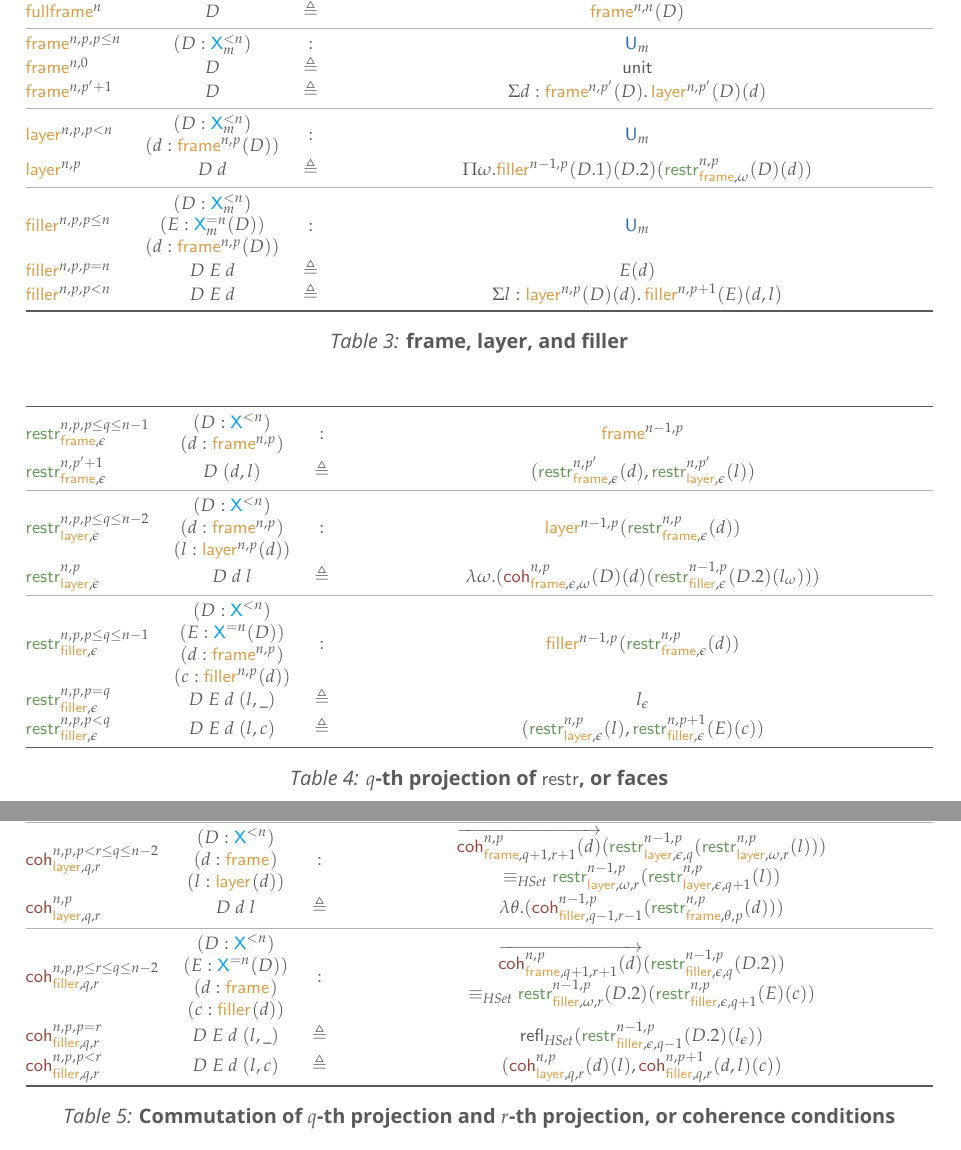
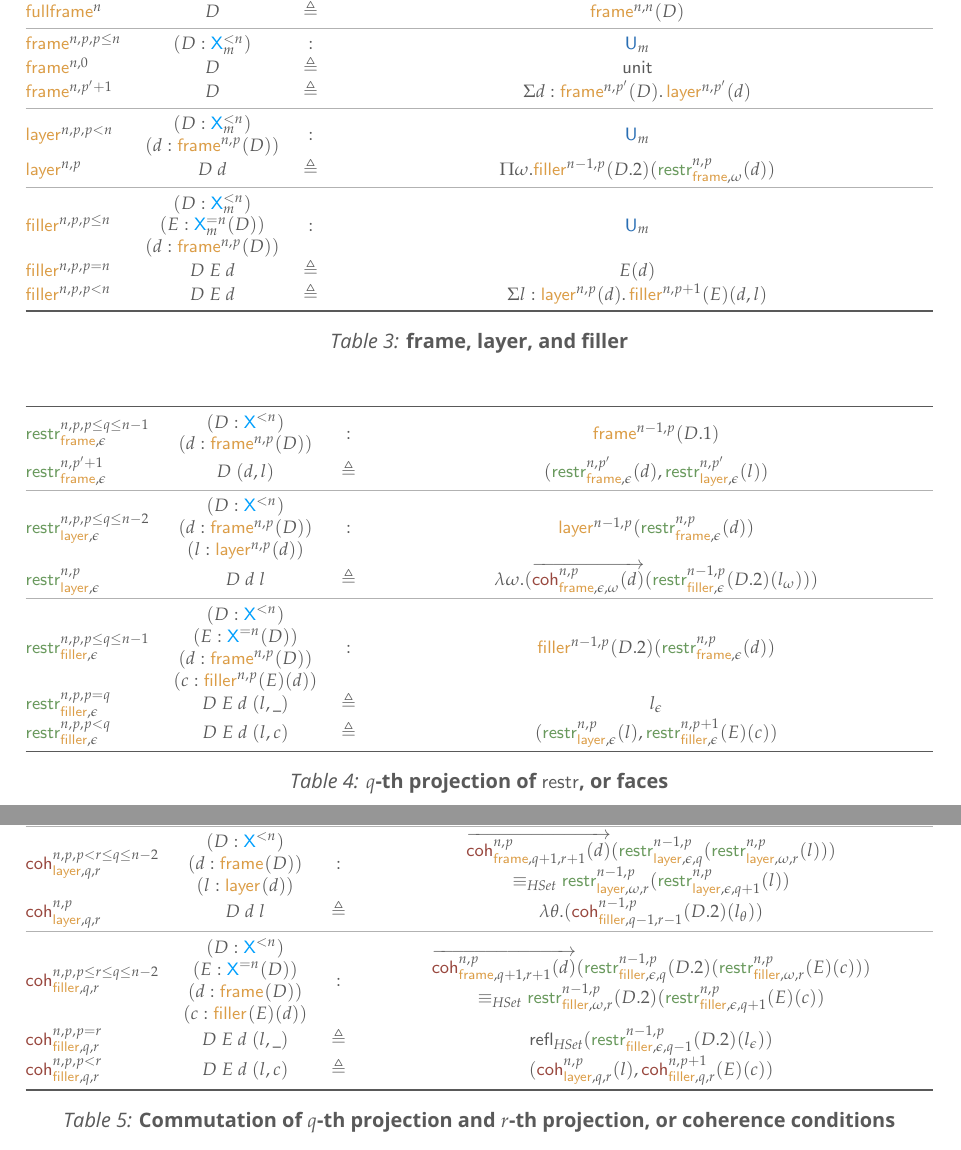
Before and after one commit to artagnon/bonak, a LaTeX document (paper/paper.tex, which reads paper/tab-coh.tex, paper/tab-frames.tex): two parts of pages 5 and 6 of 9, joined at a grey line, cut so that both start at the same text. Compiled offline with LuaLaTeX; a missing font is replaced by an installed copy or a similar font.

Commit message:
paper: uniform appendmask without bugs

```diff
--- a/paper/paper.tex
+++ b/paper/paper.tex
@@ -370,18 +370,22 @@ We call the structure thus defined \emph{bare truncated sets}: \emph{bare} becau
 \renewcommand*{\lab}{tab:core}
 \input{tab-core.tex}
 
+% The rule for implicit arguments for each table:
+% show 1 explicit in first two parts
+% show E + 1 explicit in the third part
+\appendmask[bonak]{layer}[D]
+\appendmask[bonak]{filler}[D]
+\appendmask[bonak]{restrframe}[D]
+\appendmask[bonak]{restrlayer}[D, d]
+\appendmask[bonak]{restrfiller}[D, d]
+\appendmask[bonak]{cohframe}[D]
+\appendmask[bonak]{cohlayer}[D, d]
+\appendmask[bonak]{cohfiller}[D, d]
+
 % Drop the universe letter in fullframe for all remaining tables
 \renewcommandx{\fullframe}[3][1,2,3]{\prim{fullframe}[][#2][][][#3]}
 \renewcommand*{\lab}{tab:frames}
 \input{tab-frames.tex}
-
-% For the last two tables
-\appendmask[bonak]{frame}[D]
-\appendmask[bonak]{layer}[D]
-\appendmask[bonak]{filler}[D, E]
-\appendmask[bonak]{restrframe}[D]
-\appendmask[bonak]{restrlayer}[D, d]
-\appendmask[bonak]{restrfiller}[D, d]
 
 % Truncated sets, otherwise referred to as X
 % Drop the universe letter for the third and fourth tables
@@ -393,13 +397,6 @@ We call the structure thus defined \emph{bare truncated sets}: \emph{bare} becau
 \renewcommandx{\cohf}[9][1,2,3,4,5,6,7,8,9]{\coh{frame}[][#2][#3][][][#6,#7][#8][#9]}
 \renewcommand*{\lab}{tab:faces}
 \input{tab-faces.tex}
-
-% For the last table,
-% (1) make the {d} arguments of restr implicit
-% (2) make the {D, E} arguments of coh implicit
-\appendmask[bonak]{cohframe}[D]
-\appendmask[bonak]{cohlayer}[D]
-\appendmask[bonak]{cohfiller}[D, E]
 
 % Restriction for frame, layer, and filler
 % Drop just the universe letter for the coh table
--- a/paper/tab-coh.tex
+++ b/paper/tab-coh.tex
@@ -2,14 +2,14 @@
 \begin{eqntable}{Commutation of $q$-th projection and $r$-th projection, or coherence conditions\label\lab}
   \eqnline{\cohf[m][\epsilon][\omega][q][r][n][p][p \leq r \leq q \leq n - 2]}{\makecell{(D:\Xto{m}{n}) \\ (d:\framep[m][n][p][][D=\D])}}{:}{\makecell{\restrf[m][\epsilon][q][n-1][p][][D=\hdD, d={\restrf[m][\omega][r][n][p][][D=\D, d=\d]}] \\ \eqHSet \restrf[m][\omega][r][n-1][p][][D=\hdD, d={\restrf[m][\epsilon][q+1][n][p][][D=\D, d=\d]}]}}
   \eqnline{\cohf[m][\epsilon][\omega][q][r][n][0]}{\D~\unitpoint}{\defeq}{\reflHSet(\unitpoint)}
-  \eqnline{\cohf[m][\epsilon][\omega][q][r][n][p'+1]}{\D~(\pair{\d}{\l})}{\defeq}{(\cohf[m][\epsilon][\omega][q][r][n][p'][][D=\D, d=\d],\cohl[m][\epsilon][\omega][q][r][n][p'][][D=\D, d=\d, l=\l])}
+  \eqnline{\cohf[m][\epsilon][\omega][q][r][n][p'+1]}{\D~(\pair{\d}{\l})}{\defeq}{(\cohf[m][\epsilon][\omega][q][r][n][p'][][D=\D, d=\d], \cohl[m][\epsilon][\omega][q][r][n][p'][][D=\D, d=\d, l=\l])}
   \graymidrule
 
   \eqnline{\cohl[m][\epsilon][\omega][q][r][n][p][p < r \leq q \leq n - 2]}{\makecell{(D:\Xto{m}{n}) \\ (d:\framep[m][n][p][][D=\D]) \\(l:\layer[m][n][p][][D=\D, d=\d])}}{:}{\makecell{\overright{\cohf[m][\epsilon][\omega][q+1][r+1][n][p][][D=\D, d=\d]}(\restrl[m][\epsilon][q][n-1][p][][D=\hdD, d={\restrf[m][\omega][r][n][p][][D=\D, d=\d]}](\restrl[m][\omega][r][n][p][][D=\D, d=\d, l=\l])) \\ \eqHSet \restrl[m][\omega][r][n-1][p][][D=\hdD, d={\restrf[m][\epsilon][q+1][n][p][][D=\D, d=\d]}, l={\restrl[m][\epsilon][q+1][n][p][][D=\D, d=\d, l=\l]}]}}
-  \eqnline{\cohl[m][\epsilon][\omega][q][r][n][p]}{\D~\d~\l}{\defeq}{\lambda \theta.(\cohc[m][\epsilon][\omega][q-1][r-1][n-1][p][][D=\hdD, E=\tlD, d={\restrf[m][\theta][p][n][p][][D=\D, d=\d, l=\l_\theta]}])}
+  \eqnline{\cohl[m][\epsilon][\omega][q][r][n][p]}{\D~\d~\l}{\defeq}{\lambda \theta.(\cohc[m][\epsilon][\omega][q-1][r-1][n-1][p][][D=\hdD, E=\tlD, d={\restrf[m][\theta][p][n][p][][D=\D, d=\d, l=\l_\theta]}, c=\l_\theta])}
   \graymidrule
 
-  \eqnline{\cohc[m][\epsilon][\omega][q][r][n][p][p \leq r \leq q \leq n - 2]}{\makecell{(D: \Xto{m}{n}) \\ (E:\Xcomp{m}{n}[D=\D]) \\ (d:\framep[m][n][p][][D=\D]) \\ (c:\filler[m][n][p][][D=\D, E=\E, d=\d])}}{:}{\makecell{\overright{\cohf[m][\epsilon][\omega][q+1][r+1][n][p][][D=\D, d=\d]}(\restrc[m][\epsilon][q][n-1][p][][D=\hdD, E=\tlD, d={\restrf[m][\omega][r][n][p][][D=\D, d=\d]}, l={\restrc[m][\omega][r][n][p][][D=\D, E=\E, d=\d, c=\c]}]) \\ \eqHSet \restrc[m][\omega][r][n-1][p][][D=\hdD, E=\tlD, D={\restrf[m][\epsilon][q+1][n][p][][D=\D, d=\d]}](\restrc[m][\epsilon][q+1][n][p][][D=\D, E=\E, d=\d, c=\c])}}
+  \eqnline{\cohc[m][\epsilon][\omega][q][r][n][p][p \leq r \leq q \leq n - 2]}{\makecell{(D: \Xto{m}{n}) \\ (E:\Xcomp{m}{n}[D=\D]) \\ (d:\framep[m][n][p][][D=\D]) \\ (c:\filler[m][n][p][][D=\D, E=\E, d=\d])}}{:}{\makecell{\overright{\cohf[m][\epsilon][\omega][q+1][r+1][n][p][][D=\D, d=\d]}(\restrc[m][\epsilon][q][n-1][p][][D=\hdD, E=\tlD, d={\restrf[m][\omega][r][n][p][][D=\D, d=\d]}, c={\restrc[m][\omega][r][n][p][][D=\D, E=\E, d=\d, c=\c]}]) \\ \eqHSet \restrc[m][\omega][r][n-1][p][][D=\hdD, E=\tlD, D={\restrf[m][\epsilon][q+1][n][p][][D=\D, d=\d]}, c={\restrc[m][\epsilon][q+1][n][p][][D=\D, E=\E, d=\d, c=\c]}]}}
   \eqnline{\cohc[m][\epsilon][\omega][q][r][n][p][p=r]}{\D~\E~\d~(\pair{\l}{\_})}{\defeq}{\reflHSet(\restrc[m][\epsilon][q-1][n-1][p][][D=\hdD, E=\tlD, d={\restrf[m][\omega][p][n][p][][D=\D, d=\d]}, c={\l_\epsilon}])}
   \eqnline{\cohc[m][\epsilon][\omega][q][r][n][p][p<r]}{\D~\E~\d~(\pair{\l}{\c})}{\defeq}{(\pair{\cohl[m][\epsilon][\omega][q][r][n][p][][D=\D, d=\d, l=\l]}{\cohc[m][\epsilon][\omega][q][r][n][p+1][][D=\D, E=\E, d=\pair{d}{l}, c=\c]})}
 \end{eqntable}
--- a/paper/tab-frames.tex
+++ b/paper/tab-frames.tex
@@ -15,5 +15,5 @@
 
   \eqnline{\filler[m][n][p][p \leq n]}{\makecell{(D:\Xto{m}{n}) \\(E:\Xcomp{m}{n}[D=\D]) \\ (d:\framep[m][n][p][][D=\D])}}{:}{\U{m}}
   \eqnline{\filler[m][n][p][p = n]}{\D~\E~\d}{\defeq}{\E(\d)}
-  \eqnline{\filler[m][n][p][p < n]}{\D~\E~\d}{\defeq}{\Sigma l:\layer[m][n][p][][D=\D, d=\d].\,\filler[m][n][p+1][][E=\E, d=\pair{\d}{\l}]}
+  \eqnline{\filler[m][n][p][p < n]}{\D~\E~\d}{\defeq}{\Sigma l:\layer[m][n][p][][D=\D, d=\d].\,\filler[m][n][p+1][][D=\D, E=\E, d=\pair{\d}{\l}]}
 \end{eqntable}
```
Also changed, not shown: paper/tab-faces.tex (+1 -1 lines).
